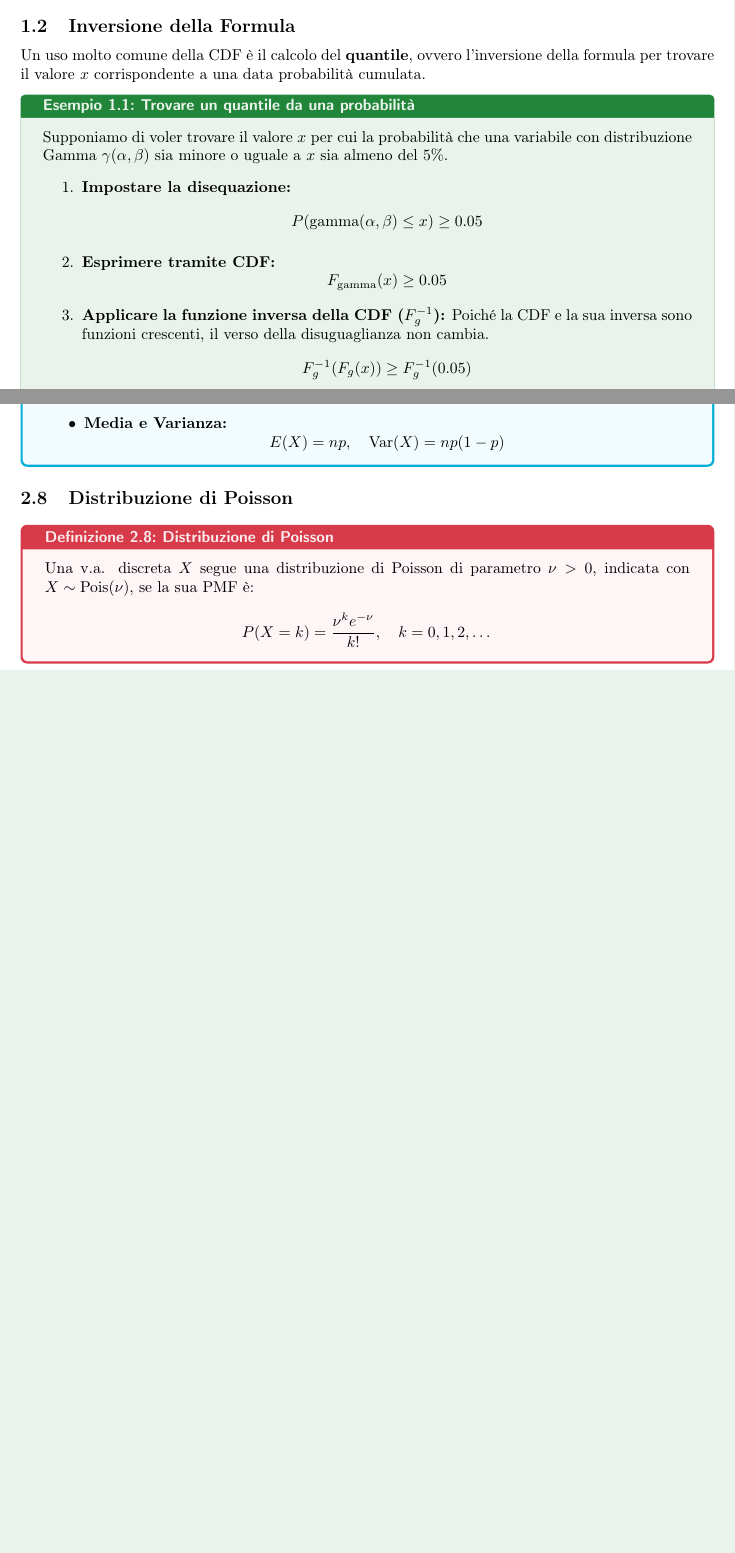
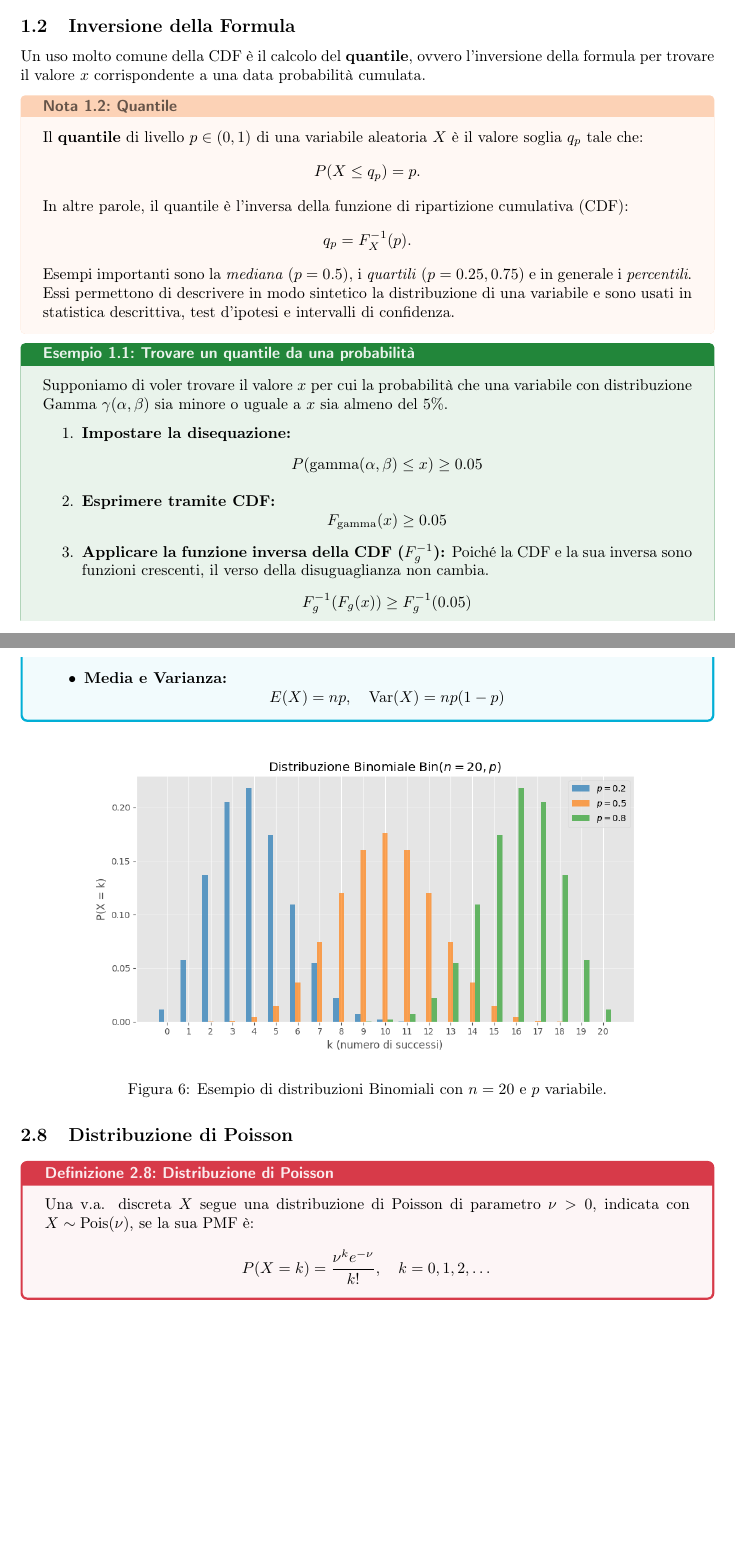
Before and after one commit to simonecolli/ML, a LaTeX document (notes/tex/main.tex, which reads notes/tex/lectures/th_01-03.tex): two parts of pages 8 and 17 of 120 before the commit and two parts of pages 8 and 20 of 128 after it, joined at a grey line, cut so that both start at the same text, the shorter picture padded with empty space. The pictures show the PDF file notes/tex/main.pdf that the author committed with the source.

Commit message:
feat: aggiunta plot relativi alle distribuzioni

```diff
--- a/notes/tex/lectures/th_01-03.tex
+++ b/notes/tex/lectures/th_01-03.tex
@@ -48,6 +48,18 @@ Ecco un riassunto delle formule per calcolare la probabilità di un evento usand
 
 Un uso molto comune della CDF è il calcolo del \textbf{quantile}, ovvero l'inversione della formula per trovare il valore \( x \) corrispondente a una data probabilità cumulata.
 
+\begin{nota}{Quantile}{quantile}
+Il \textbf{quantile} di livello \(p \in (0,1)\) di una variabile aleatoria \(X\) è il valore soglia \(q_p\) tale che:
+\[
+P(X \leq q_p) = p.
+\]
+In altre parole, il quantile è l’inversa della funzione di ripartizione cumulativa (CDF):
+\[
+q_p = F_X^{-1}(p).
+\]
+Esempi importanti sono la \textit{mediana} (\(p=0.5\)), i \textit{quartili} (\(p=0.25,0.75\)) e in generale i \textit{percentili}.
+Essi permettono di descrivere in modo sintetico la distribuzione di una variabile e sono usati in statistica descrittiva, test d’ipotesi e intervalli di confidenza.
+\end{nota}
 \begin{esempio}{Trovare un quantile da una probabilità}{inversione_gamma}
 Supponiamo di voler trovare il valore \( x \) per cui la probabilità che una variabile con distribuzione Gamma \( \gamma(\alpha, \beta) \) sia minore o uguale a \( x \) sia almeno del 5\%.
 \begin{enumerate}
@@ -242,6 +255,13 @@ Il TLC afferma che le grandezze casuali che sono la \textbf{somma} di tanti picc
     \[ F_{\mathcal{N}(\mu,\sigma^2)}(x) = P(X \le x) = \Phi\left(\frac{x-\mu}{\sigma}\right) \]
 \end{itemize}
 \end{proposizione}
+
+\begin{figure}[H]
+    \centering
+    \includegraphics[width=0.8\textwidth]{images/gaussiana.png}
+    \caption{Esempio di distribuzioni Gaussiane con \(\mu=0\) e \(\sigma\) variabile.}
+    \label{fig:gaussiana}
+\end{figure}
 
 \subsection{Distribuzione Lognormale}
 La Lognormale descrive grandezze che derivano dal \emph{prodotto} di molti fattori casuali.
@@ -264,6 +284,13 @@ Una versione "moltiplicativa" del TLC afferma che le grandezze che sono il \text
 \end{itemize}
 \end{proposizione}
 
+\begin{figure}[H]
+    \centering
+    \includegraphics[width=0.8\textwidth]{images/lognormale.png}
+    \caption{Esempio di distribuzioni Lognormali con \(\mu=0\) e \(\sigma\) variabile.}
+    \label{fig:lognormale}
+\end{figure}
+
 \subsection{Distribuzione Esponenziale}
 L'Esponenziale è la distribuzione di base per i tempi di attesa.
 
@@ -283,6 +310,13 @@ Il parametro \(\lambda\) è chiamato \textbf{tasso} o \textbf{intensità}, e rap
     \item \textbf{Applicazioni:} Modella tempi di attesa per eventi improvvisi e imprevedibili come guasti, telefonate, decadimenti radioattivi.
 \end{itemize}
 \end{proposizione}
+
+\begin{figure}[H]
+    \centering
+    \includegraphics[width=0.8\textwidth]{images/esponenziale.png}
+    \caption{Esempio di distribuzioni Esponenziali con \(\lambda\) variabile.}
+    \label{fig:esponenziale}
+\end{figure}
 
 \subsection{Distribuzione Gamma}
 La distribuzione Gamma è una generalizzazione dell'Esponenziale e della Chi-Quadro, molto flessibile per modellare tempi di attesa.
@@ -304,6 +338,13 @@ dove \(\Gamma(\alpha)\) è la funzione Gamma di Eulero. Una parametrizzazione al
     \[ E(X) = \frac{\alpha}{\lambda}, \quad \text{Var}(X) = \frac{\alpha}{\lambda^2} \]
 \end{itemize}
 \end{proposizione}
+
+\begin{figure}[H]
+    \centering
+    \includegraphics[width=0.8\textwidth]{images/gamma.png}
+    \caption{Esempio di distribuzioni Gamma con \(\alpha\) variabili e \(\lambda\) costante.}
+    \label{fig:gamma}
+\end{figure}
 
 \begin{nota}{Casi Particolari della Gamma}{gamma_casi}
 \begin{itemize}
@@ -327,6 +368,13 @@ Derivando dalla Gamma, si ottiene:
 \[ E(W) = k, \quad \text{Var}(W) = 2k \]
 Inoltre, poiché \( Z^2 \sim \chi^2(1) \), si ha che \(\chi^2(1) \equiv \text{Gamma}(1/2, 1/2)\).
 \end{nota}
+
+\begin{figure}[H]
+    \centering
+    \includegraphics[width=0.8\textwidth]{images/chi2.png}
+    \caption{Esempio di distribuzioni Chi-Quadro con \(k\) variabili.}
+    \label{fig:chi2}
+\end{figure}
 
 \subsection{Il Processo di Poisson}
 Il processo di Poisson descrive il verificarsi di eventi casuali nel tempo.
@@ -366,6 +414,13 @@ P(X=k) = \binom{n}{k} p^k (1-p)^{n-k}, \quad k=0, 1, \dots, n \text{}
 \end{itemize}
 \end{proposizione}
 
+\begin{figure}[H]
+    \centering
+    \includegraphics[width=0.8\textwidth]{images/binomiale.png}
+    \caption{Esempio di distribuzioni Binomiali con \(n = 20\) e \(p\) variabile.}
+    \label{fig:binomiale}
+\end{figure}
+
 \subsection{Distribuzione di Poisson}
 
 \begin{definizione}{Distribuzione di Poisson}{poisson}
@@ -375,5 +430,16 @@ P(X=k) = \frac{\nu^k e^{-\nu}}{k!}, \quad k=0, 1, 2, \dots \text{}
 \]
 \end{definizione}
 
+\begin{figure}[H]
+    \centering
+    \includegraphics[width=0.8\textwidth]{images/poisson.png}
+    \caption{Esempio di distribuzioni di Poisson con \(\nu\) variabile.}
+    \label{fig:poisson}
+\end{figure}
+
 \begin{nota}{Relazione con la Binomiale}{pois_binom}
 La distribuzione di Poisson è il limite della Binomiale per \(n\) grande e \(p\) piccolo. In pratica, se \(p \ll 1\), allora \(\text{Bin}(n,p) \approx \text{Pois}(np)\). Per questo motivo, è usata per contare il numero di successi (eventi rari) in scenari con un gran numero di prove, come il numero di gol in una partita o il numero di iscritti a un corso.
+
+\begin{figure}[H]
+    \centering
+    \includegraphics[width=0.8\textwidth]{images/binomiale_vs_poisson.png}
@@ -406,6 +476,13 @@ La funzione \texttt{rand()} nei linguaggi di programmazione genera tipicamente c
 \end{itemize}
 \end{proposizione}
 
+\begin{figure}[H]
+    \centering
+    \includegraphics[width=0.8\textwidth]{images/uniforme.png}
+    \caption{Esempio di distribuzioni Uniformi con \(a\) e \(b\) variabili.}
+    \label{fig:uniforme}
+\end{figure}
+
 \subsection{Distribuzione Beta}
 
 \begin{definizione}{Distribuzione Beta}{beta}
@@ -415,6 +492,13 @@ f_X(t) = c_p t^{\alpha-1}(1-t)^{\beta-1}, \quad \text{per } 0 < t < 1 \text{}
 \]
 È una distribuzione molto flessibile, definita su un intervallo limitato.
 \end{definizione}
+
+\begin{figure}[H]
+    \centering
+    \includegraphics[width=0.8\textwidth]{images/beta.png}
+    \caption{Esempio di distribuzioni Beta con \(\alpha\) e \(\beta\) variabili.}
+    \label{fig:beta}
+\end{figure}
 
 \begin{nota}{Interpretazione della Beta}{beta_interp}
 \begin{itemize}
@@ -441,6 +525,13 @@ T = \frac{Z}{\sqrt{W/k}} \sim t(k) \text{}
 \end{itemize}
 \end{proposizione}
 
+\begin{figure}[H]
+    \centering
+    \includegraphics[width=0.8\textwidth]{images/t_student.png}
+    \caption{Esempio di distribuzioni t di Student con \(k\) variabile.}
+    \label{fig:t_student}
+\end{figure}
+
 \subsection{Distribuzione F di Fisher}
 
 \begin{definizione}{Distribuzione F di Fisher}{f_fisher}
@@ -450,6 +541,13 @@ Se \(W_1 \sim \chi^2(m)\) e \(W_2 \sim \chi^2(n)\) sono indipendenti, allora:
 F = \frac{W_1/m}{W_2/n} \sim F(m,n) \text{}
 \]
 \end{definizione}
+
+\begin{figure}[H]
+    \centering
+    \includegraphics[width=0.8\textwidth]{images/f_fisher.png}
+    \caption{Esempio di distribuzioni F di Fisher con \((m,n)\) variabili.}
+    \label{fig:f_fisher}
+\end{figure}
 
 \begin{nota}{Uso della Distribuzione F}{f_uso}
 È usata principalmente per confrontare due varianze campionarie. I parametri \(m\) e \(n\) sono i gradi di libertà del numeratore e del denominatore, rispettivamente.
@@ -463,6 +561,13 @@ Una v.a. \(X\) segue una distribuzione Uniforme Discreta se può assumere \(n\)
 P(X = i) = \frac{1}{n}, \quad \text{per } i=1, 2, \dots, n
 \]
 \end{definizione}
+
+\begin{figure}[H]
+    \centering
+    \includegraphics[width=0.8\textwidth]{images/uniforme_discreta.png}
+    \caption{Esempio di distribuzioni Uniformi Discrete su \(\{1, 2, \dots, 6\}\).}
+    \label{fig:uniforme_discreta}
+\end{figure}
 
 \begin{proposizione}{Proprietà dell'Uniforme Discreta}{unif_discreta_props}
 \begin{itemize}
@@ -498,6 +603,13 @@ P(X=k) = p(1-p)^{k-1}, \quad k=1, 2, 3, \dots
 Rappresenta il numero di prove necessarie per ottenere il primo successo in un processo di Bernoulli.
 \end{definizione}
 
+\begin{figure}[H]
+    \centering
+    \includegraphics[width=0.8\textwidth]{images/geometrica.png}
+    \caption{Esempio di distribuzioni Geometriche con \(p\) variabile.}
+    \label{fig:geometrica}
+\end{figure}
+
 \begin{proposizione}{Proprietà della Geometrica}{geom_props}
 \begin{itemize}
     \item È la versione discreta della distribuzione Esponenziale.
@@ -520,6 +631,21 @@ Esistono due definizioni comuni per la Binomiale Negativa \(\text{NegBin}(r,p)\)
 \end{enumerate}
 \end{definizione}
 
+\begin{figure}[H]
+    \centering
+    \includegraphics[width=0.8\textwidth]{images/negbin.png}
+    \caption{Esempio di distribuzioni Binomiali Negative con \(r\) variabile e \(p\) costante per numero di insuccessi.}
+    \label{fig:negbin}
+\end{figure}
+
+
+\begin{figure}[H]
+    \centering
+    \includegraphics[width=0.8\textwidth]{images/negbin_trials.png}
+    \caption{Esempio di distribuzioni Binomiali Negative con \(r\) variabile e \(p\) costante per numero di prove.}
+    \label{fig:negbin_trials}
+\end{figure}
+
 \begin{proposizione}{Proprietà della Binomiale Negativa}{negbin_props}
 \begin{itemize}
     \item Se \(r=1\), si ottiene la distribuzione Geometrica.
```
Also changed, not shown: notes/tex/main.tex (+1 -0 lines), notes/tex/mlnotes.sty (+2 -2 lines), notes/tex/images/beta.png (added), notes/tex/images/binomiale.png (added), notes/tex/images/binomiale_vs_poisson.png (added), notes/tex/images/chi2.png (added), notes/tex/images/esponenziale.png (added), notes/tex/images/f_fisher.png (added), notes/tex/images/gamma.png (added), notes/tex/images/gaussiana.png (added), notes/tex/images/geometrica.png (added), notes/tex/images/lognormale.png (added), notes/tex/images/negbin.png (added), notes/tex/images/negbin_trials.png (added), 6 more files.
